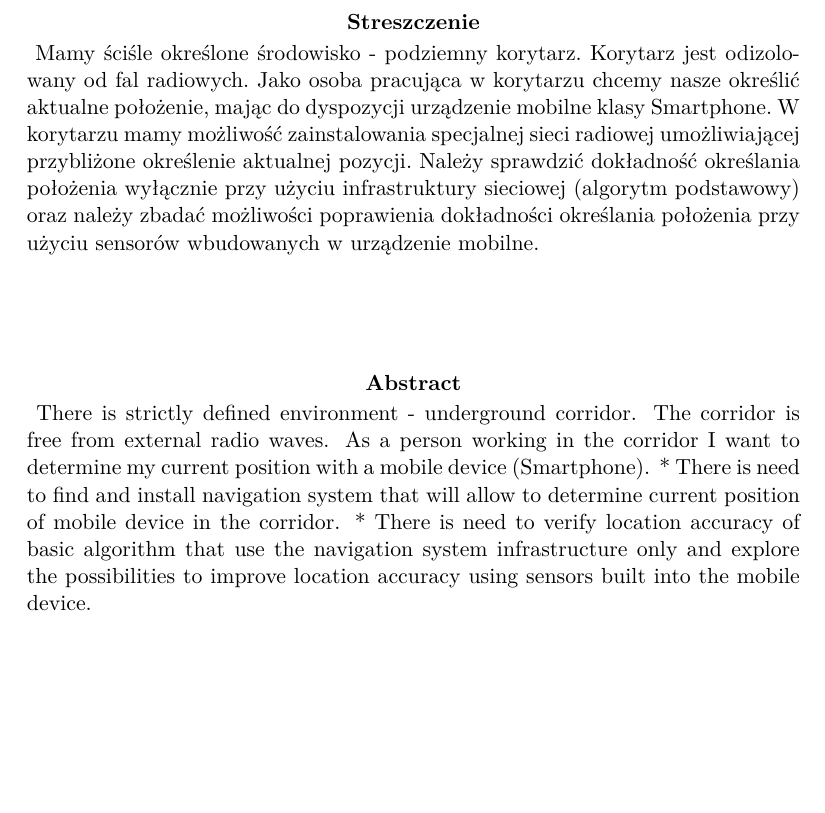
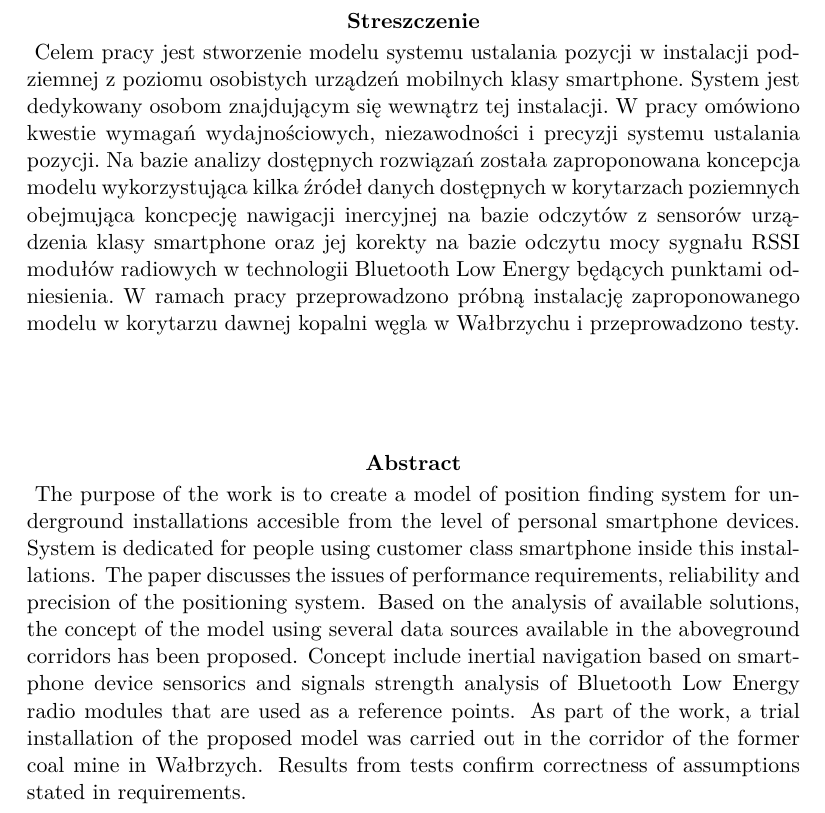
Before and after one commit to kopycisko/rescue-me, a LaTeX thesis (Thesis/main.tex): part of page 3 of 25, cut so that both start at the same text, the shorter picture padded with empty space. Compiled offline with LuaLaTeX.

Commit message:
abstract

```diff
--- a/Thesis/main.tex
+++ b/Thesis/main.tex
@@ -196,20 +196,15 @@
 \slowaKluczowe{key words\\different\\can be placed here}
 \date{\number\the\year}
 
-% Wstawienie abstractu pracy
-	%\input {abstract}
-
 \abstractSH{
 Following document investigates position finding system model based on network of reference points using Bluetooth Low Energy technology and consumer grade smartphones as a system clients.
 }
 
 \abstractPL{
-	Mamy ściśle określone środowisko - podziemny korytarz. Korytarz jest odizolowany od fal radiowych. Jako osoba pracująca w korytarzu chcemy nasze określić aktualne położenie, mając do dyspozycji urządzenie mobilne klasy Smartphone. W korytarzu mamy możliwość zainstalowania specjalnej sieci radiowej umożliwiającej przybliżone określenie aktualnej pozycji. Należy sprawdzić dokładność określania położenia wyłącznie przy użyciu infrastruktury sieciowej (algorytm podstawowy) oraz należy zbadać możliwości poprawienia dokładności określania położenia przy użyciu sensorów wbudowanych w urządzenie mobilne.
+	Celem pracy jest stworzenie modelu systemu ustalania pozycji w instalacji podziemnej z poziomu osobistych urządzeń mobilnych klasy smartphone. System jest dedykowany osobom znajdującym się wewnątrz tej instalacji. W pracy omówiono kwestie wymagań wydajnościowych, niezawodności i precyzji systemu ustalania pozycji. Na bazie analizy dostępnych rozwiązań została zaproponowana koncepcja modelu wykorzystująca kilka źródeł danych dostępnych w korytarzach poziemnych obejmująca koncpecję nawigacji inercyjnej na bazie odczytów z sensorów urządzenia klasy smartphone oraz jej korekty na bazie odczytu mocy sygnału RSSI modułów radiowych w technologii Bluetooth Low Energy będących punktami odniesienia. W ramach pracy przeprowadzono próbną instalację zaproponowanego modelu w korytarzu dawnej kopalni węgla w Wałbrzychu i przeprowadzono testy.
 }
 \abstractEN{
-	There is strictly defined environment - underground corridor. The corridor is free from external radio waves. As a person working in the corridor I want to determine my current position with a mobile device (Smartphone).
-	* There is need to find and install navigation system that will allow to determine current position of mobile device in the corridor.
-	* There is need to verify location accuracy of basic algorithm that use the navigation system infrastructure only and explore the possibilities to improve location accuracy using sensors built into the mobile device.
+	The purpose of the work is to create a model of position finding system for underground installations accesible from the level of personal smartphone devices. System is dedicated for people using customer class smartphone inside this installations. The paper discusses the issues of performance requirements, reliability and precision of the positioning system. Based on the analysis of available solutions, the concept of the model using several data sources available in the aboveground corridors has been proposed. Concept include inertial navigation based on smartphone device sensorics and signals strength analysis of Bluetooth Low Energy radio modules that are used as a reference points. As part of the work, a trial installation of the proposed model was carried out in the corridor of the former coal mine in Wałbrzych. Results from tests confirm correctness of assumptions stated in requirements.
 }
 
 \maketitle
```
